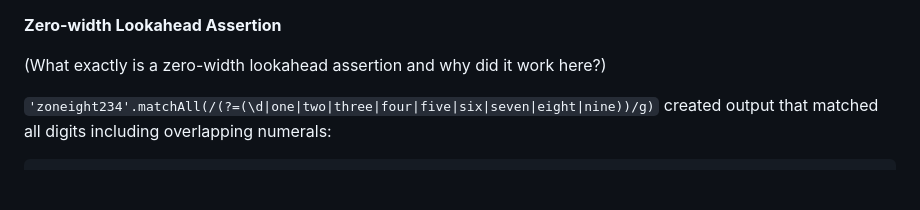
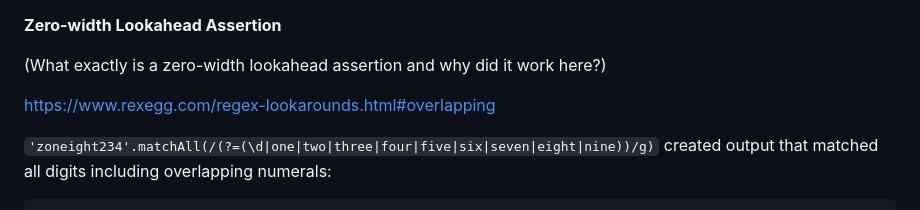
Before and after one commit to nkabrown/recess, a Markdown page: AOC-2023/LEARNINGS.md, the part around the change. Drawn GitHub-style; blank space fills up the shorter version.

Commit message:
Update LEARNINGS
Link to great information on zero-width lookahead assertion in
combination with capturing group.

```diff
--- a/AOC-2023/LEARNINGS.md
+++ b/AOC-2023/LEARNINGS.md
@@ -30,6 +30,8 @@ My solution included swapping out `line.match()` with `line.matchAll()` and usin
 **Zero-width Lookahead Assertion**
 
 (What exactly is a zero-width lookahead assertion and why did it work here?)
+
+https://www.rexegg.com/regex-lookarounds.html#overlapping
 
 `'zoneight234'.matchAll(/(?=(\d|one|two|three|four|five|six|seven|eight|nine))/g)` created output that matched all digits including overlapping numerals:
 
```
